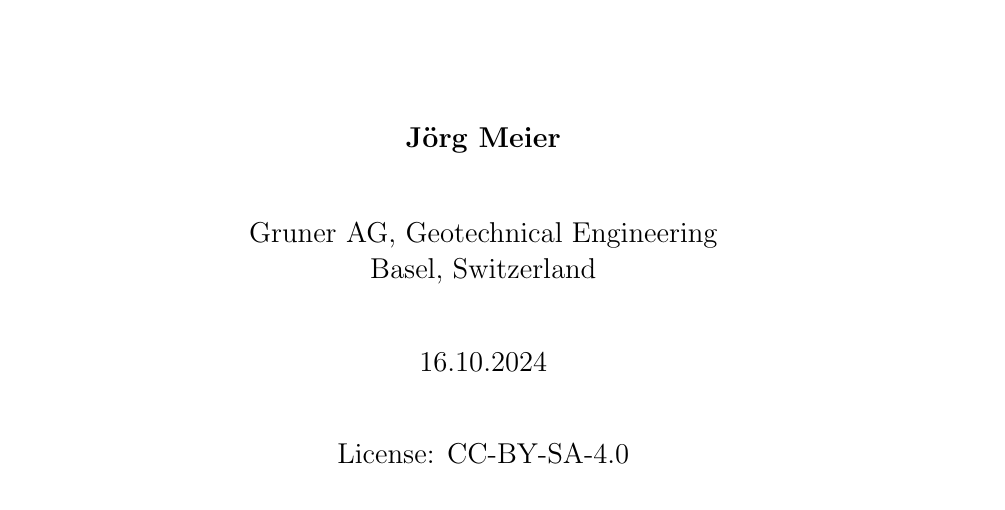
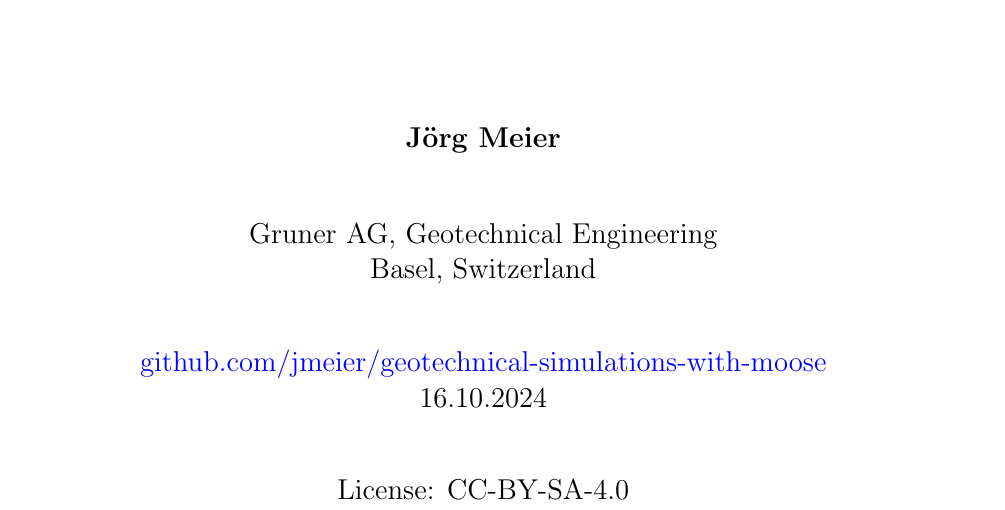
Before and after one commit to jmeier/geotechnical-simulations-with-moose, a LaTeX document (geotechnical-simulations-with-moose.tex, which reads src/title.tex): part of page 1 of 21, cut so that both start at the same text. Compiled offline with pdfLaTeX.

Commit message:
github-link on title page

```diff
--- a/src/title.tex
+++ b/src/title.tex
@@ -27,6 +27,7 @@
         Basel, Switzerland\\
 
         \vspace{1cm}
+        \href{https://github.com/jmeier/geotechnical-simulations-with-moose}{github.com/jmeier/geotechnical-simulations-with-moose}\\
         16.10.2024\\
 
         \vspace{1cm}
```
Also changed, not shown: geotechnical-simulations-with-moose.pdf.
